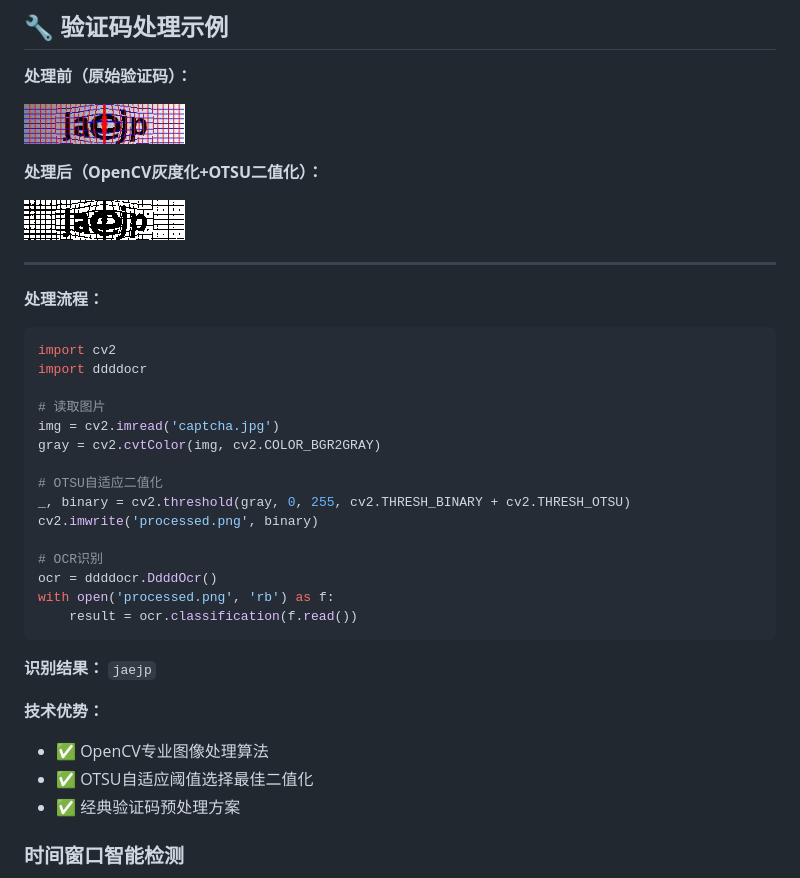
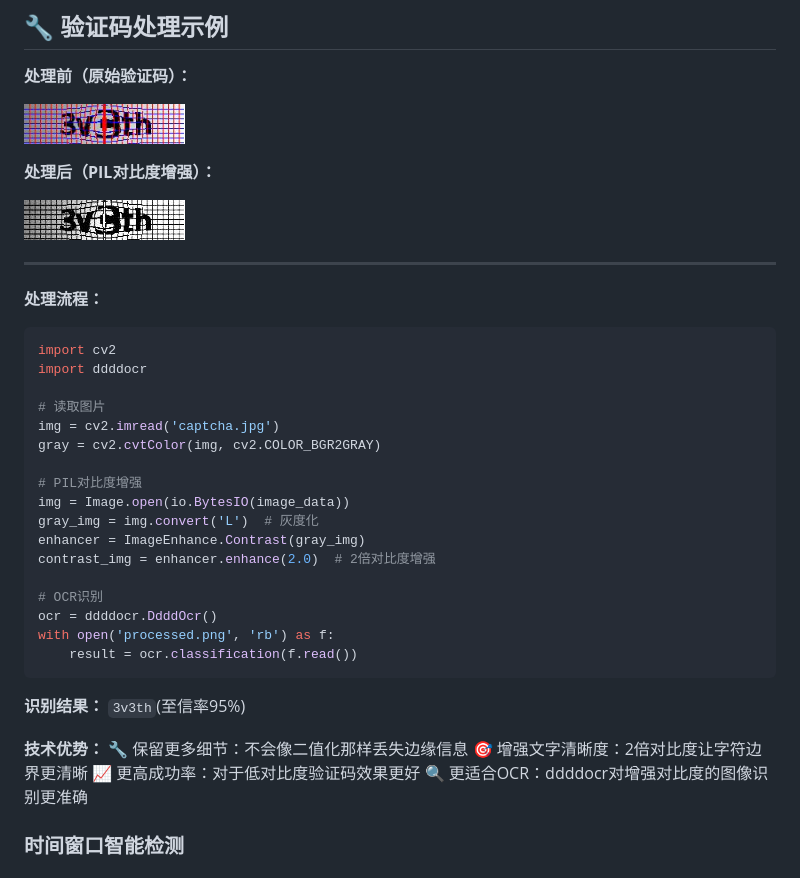
Before and after one commit to Ham-Kris/ybu-chooseclass-agent, a Markdown page: README.md, the part around the change. Drawn GitHub-style; pictures changed too: example_captcha-jaejp.jpg (deleted), example_captcha.jpg (added), processed_captcha-jaejp.jpg (deleted).

````diff
--- a/README.md
+++ b/README.md
@@ -430,11 +430,11 @@ python3 main.py scheduler stop
 
 **处理前（原始验证码）：**
 
-![](example_captcha-jaejp.jpg)
+![](example_captcha.jpg)
 
-**处理后（OpenCV灰度化+OTSU二值化）：**
+**处理后（PIL对比度增强）：**
 
-![](processed_captcha-jaejp.jpg)
+![](processed_captcha.jpg)
 
 ---
 
@@ -447,9 +447,11 @@ import ddddocr
 img = cv2.imread('captcha.jpg')
 gray = cv2.cvtColor(img, cv2.COLOR_BGR2GRAY)
 
-# OTSU自适应二值化
-_, binary = cv2.threshold(gray, 0, 255, cv2.THRESH_BINARY + cv2.THRESH_OTSU)
-cv2.imwrite('processed.png', binary)
+# PIL对比度增强
+img = Image.open(io.BytesIO(image_data))
+gray_img = img.convert('L')  # 灰度化
+enhancer = ImageEnhance.Contrast(gray_img)
+contrast_img = enhancer.enhance(2.0)  # 2倍对比度增强
 
 # OCR识别
 ocr = ddddocr.DdddOcr()
@@ -457,12 +459,13 @@ with open('processed.png', 'rb') as f:
     result = ocr.classification(f.read())
 ```
 
-**识别结果：** `jaejp`
+**识别结果：** `3v3th`(至信率95%)
 
 **技术优势：**
-- ✅ OpenCV专业图像处理算法
-- ✅ OTSU自适应阈值选择最佳二值化
-- ✅ 经典验证码预处理方案
+🔧 保留更多细节：不会像二值化那样丢失边缘信息
+🎯 增强文字清晰度：2倍对比度让字符边界更清晰
+📈 更高成功率：对于低对比度验证码效果更好
+🔍 更适合OCR：ddddocr对增强对比度的图像识别更准确
 
 ### 时间窗口智能检测
 
````
Also changed, not shown: 2 other files.
